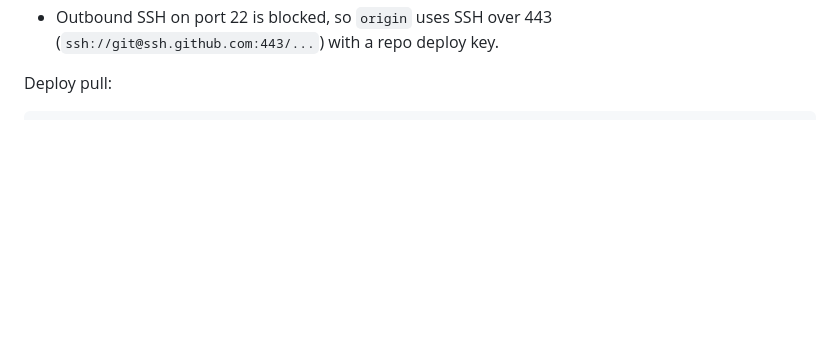
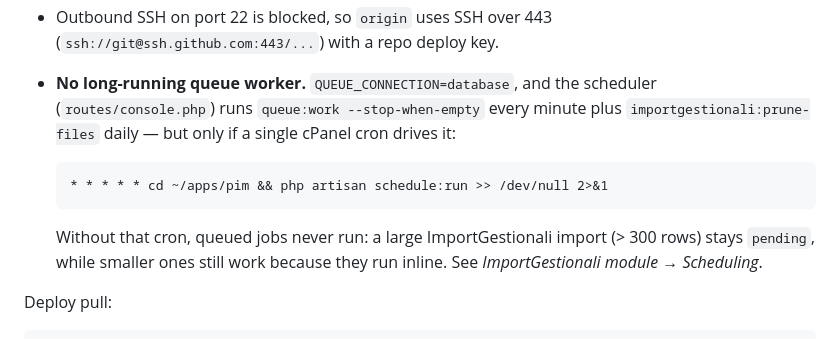
Before and after one commit to Dynamicdevotion/pim-albatross, a Markdown page: README.md, the part around the change. Drawn GitHub-style; blank space fills up the shorter version.

Commit message:
README: note the queue cron in the Deployment section
Co-Authored-By: Claude Sonnet 5 <noreply@anthropic.com>

````diff
--- a/README.md
+++ b/README.md
@@ -697,6 +697,18 @@ always writes into the app panel namespace — hence the manual move.
   `AppServiceProvider` calls `URL::forceScheme('https')` in production.
 - Outbound SSH on port 22 is blocked, so `origin` uses SSH over 443
   (`ssh://git@ssh.github.com:443/...`) with a repo deploy key.
+- **No long-running queue worker.** `QUEUE_CONNECTION=database`, and the
+  scheduler (`routes/console.php`) runs `queue:work --stop-when-empty` every
+  minute plus `importgestionali:prune-files` daily — but only if a single cPanel
+  cron drives it:
+
+  ```
+  * * * * * cd ~/apps/pim && php artisan schedule:run >> /dev/null 2>&1
+  ```
+
+  Without that cron, queued jobs never run: a large ImportGestionali import
+  (> 300 rows) stays `pending`, while smaller ones still work because they run
+  inline. See *ImportGestionali module → Scheduling*.
 
 Deploy pull:
 
````
